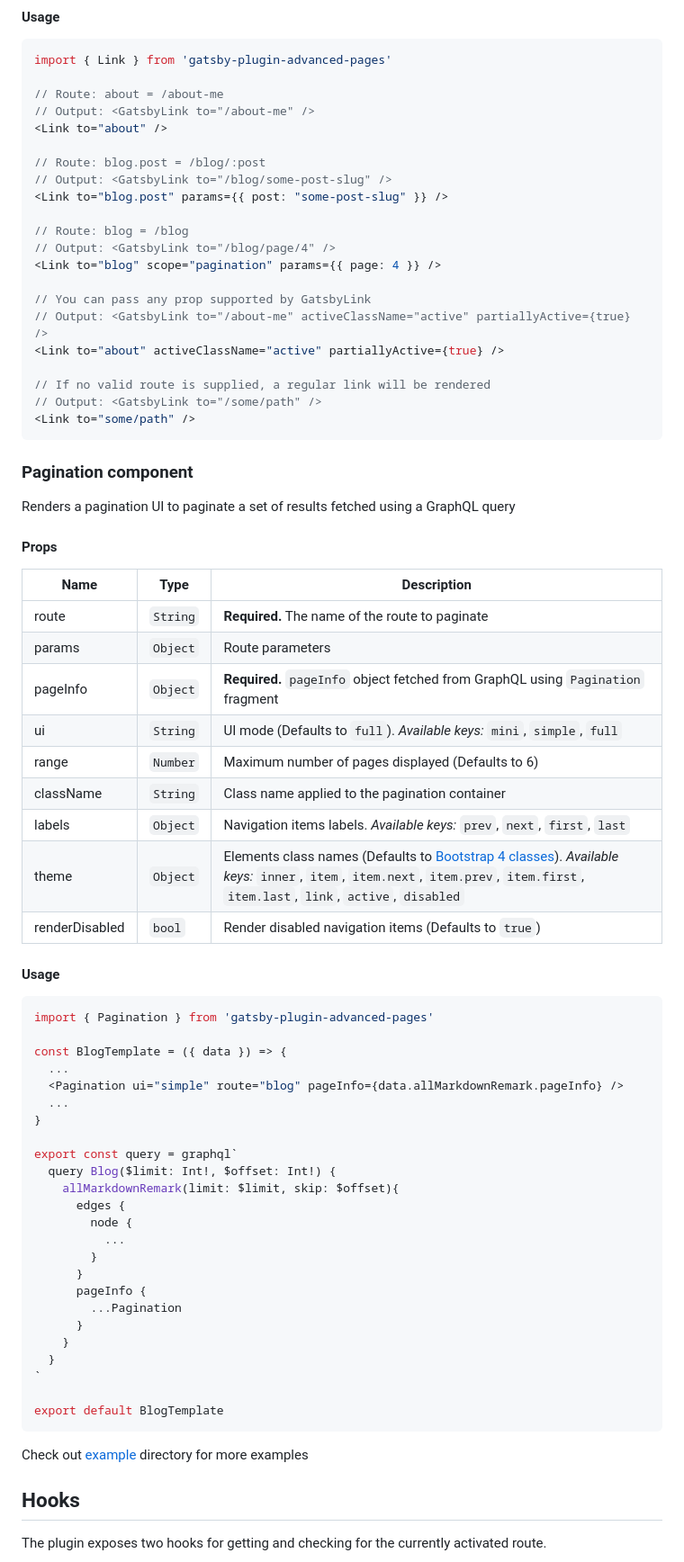
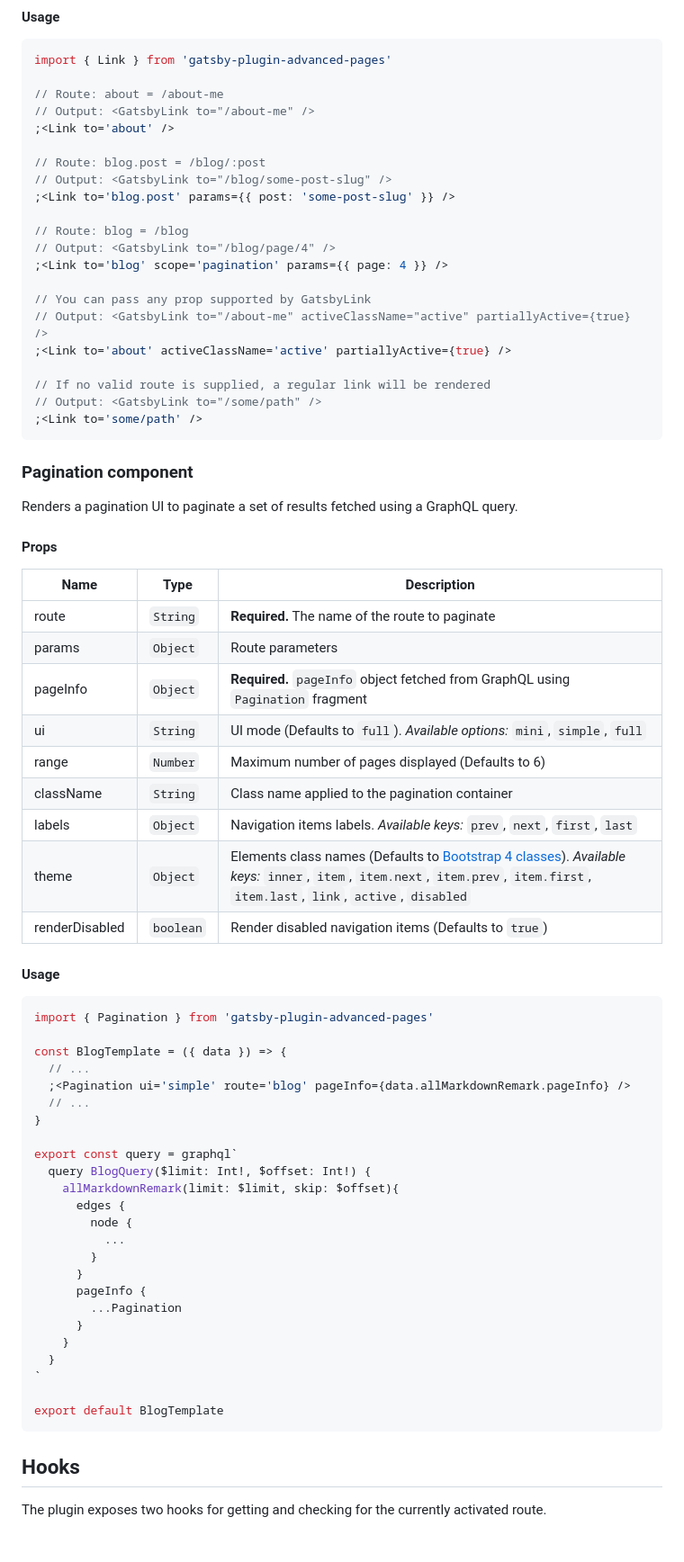
Before and after one commit to mohatt/gatsby-plugin-advanced-pages, a Markdown page: README.md, the part around the change printed below. Shown: that part at 90% size. GitHub-like rendering; blank space fills up the shorter version.

````diff
--- a/README.md
+++ b/README.md
@@ -337,42 +351,42 @@ import { Link } from 'gatsby-plugin-advanced-pages'
 
 // Route: about = /about-me
 // Output: <GatsbyLink to="/about-me" />
-<Link to="about" />
+;<Link to='about' />
 
 // Route: blog.post = /blog/:post
 // Output: <GatsbyLink to="/blog/some-post-slug" />
-<Link to="blog.post" params={{ post: "some-post-slug" }} />
+;<Link to='blog.post' params={{ post: 'some-post-slug' }} />
 
 // Route: blog = /blog
 // Output: <GatsbyLink to="/blog/page/4" />
-<Link to="blog" scope="pagination" params={{ page: 4 }} />
+;<Link to='blog' scope='pagination' params={{ page: 4 }} />
 
 // You can pass any prop supported by GatsbyLink
 // Output: <GatsbyLink to="/about-me" activeClassName="active" partiallyActive={true} />
-<Link to="about" activeClassName="active" partiallyActive={true} />
+;<Link to='about' activeClassName='active' partiallyActive={true} />
 
 // If no valid route is supplied, a regular link will be rendered
 // Output: <GatsbyLink to="/some/path" />
-<Link to="some/path" />
+;<Link to='some/path' />
 ```
 
 ### Pagination component
 
-Renders a pagination UI to paginate a set of results fetched using a GraphQL query
+Renders a pagination UI to paginate a set of results fetched using a GraphQL query.
 
 #### Props
 
-| Name           | Type     | Description                                                                                                                                                                                                                                       |
-| -------------- | -------- | ------------------------------------------------------------------------------------------------------------------------------------------------------------------------------------------------------------------------------------------------- |
-| route          | `String` | **Required.** The name of the route to paginate                                                                                                                                                                                                   |
-| params         | `Object` | Route parameters                                                                                                                                                                                                                                  |
-| pageInfo       | `Object` | **Required.** `pageInfo` object fetched from GraphQL using `Pagination` fragment                                                                                                                                                                  |
-| ui             | `String` | UI mode (Defaults to `full`). _Available keys:_ `mini`, `simple`, `full`                                                                                                                                                                          |
-| range          | `Number` | Maximum number of pages displayed (Defaults to 6)                                                                                                                                                                                                 |
-| className      | `String` | Class name applied to the pagination container                                                                                                                                                                                                    |
-| labels         | `Object` | Navigation items labels. _Available keys:_ `prev`, `next`, `first`, `last`                                                                                                                                                                        |
-| theme          | `Object` | Elements class names (Defaults to [Bootstrap 4 classes](https://getbootstrap.com/docs/4.3/components/pagination/#overview)). _Available keys:_ `inner`, `item`, `item.next`, `item.prev`, `item.first`, `item.last`, `link`, `active`, `disabled` |
-| renderDisabled | `bool`   | Render disabled navigation items (Defaults to `true`)                                                                                                                                                                                             |
+| Name           | Type      | Description                                                                                                                                                                                                                                       |
+| -------------- | --------- | ------------------------------------------------------------------------------------------------------------------------------------------------------------------------------------------------------------------------------------------------- |
+| route          | `String`  | **Required.** The name of the route to paginate                                                                                                                                                                                                   |
+| params         | `Object`  | Route parameters                                                                                                                                                                                                                                  |
+| pageInfo       | `Object`  | **Required.** `pageInfo` object fetched from GraphQL using `Pagination` fragment                                                                                                                                                                  |
+| ui             | `String`  | UI mode (Defaults to `full`). _Available options:_ `mini`, `simple`, `full`                                                                                                                                                                       |
+| range          | `Number`  | Maximum number of pages displayed (Defaults to 6)                                                                                                                                                                                                 |
+| className      | `String`  | Class name applied to the pagination container                                                                                                                                                                                                    |
+| labels         | `Object`  | Navigation items labels. _Available keys:_ `prev`, `next`, `first`, `last`                                                                                                                                                                        |
+| theme          | `Object`  | Elements class names (Defaults to [Bootstrap 4 classes](https://getbootstrap.com/docs/4.3/components/pagination/#overview)). _Available keys:_ `inner`, `item`, `item.next`, `item.prev`, `item.first`, `item.last`, `link`, `active`, `disabled` |
+| renderDisabled | `boolean` | Render disabled navigation items (Defaults to `true`)                                                                                                                                                                                             |
 
 #### Usage
 
@@ -380,13 +394,13 @@ Renders a pagination UI to paginate a set of results fetched using a GraphQL que
 import { Pagination } from 'gatsby-plugin-advanced-pages'
 
 const BlogTemplate = ({ data }) => {
-  ...
-  <Pagination ui="simple" route="blog" pageInfo={data.allMarkdownRemark.pageInfo} />
-  ...
+  // ...
+  ;<Pagination ui='simple' route='blog' pageInfo={data.allMarkdownRemark.pageInfo} />
+  // ...
 }
 
 export const query = graphql`
-  query Blog($limit: Int!, $offset: Int!) {
+  query BlogQuery($limit: Int!, $offset: Int!) {
     allMarkdownRemark(limit: $limit, skip: $offset){
       edges {
         node {
@@ -402,8 +416,6 @@ export const query = graphql`
 
 export default BlogTemplate
 ```
-
-Check out [example](https://github.com/mohatt/gatsby-plugin-advanced-pages/tree/master/example) directory for more examples
 
 ## Hooks
 
````
Also changed, not shown: other parts of README.md (+57 -29 lines).
